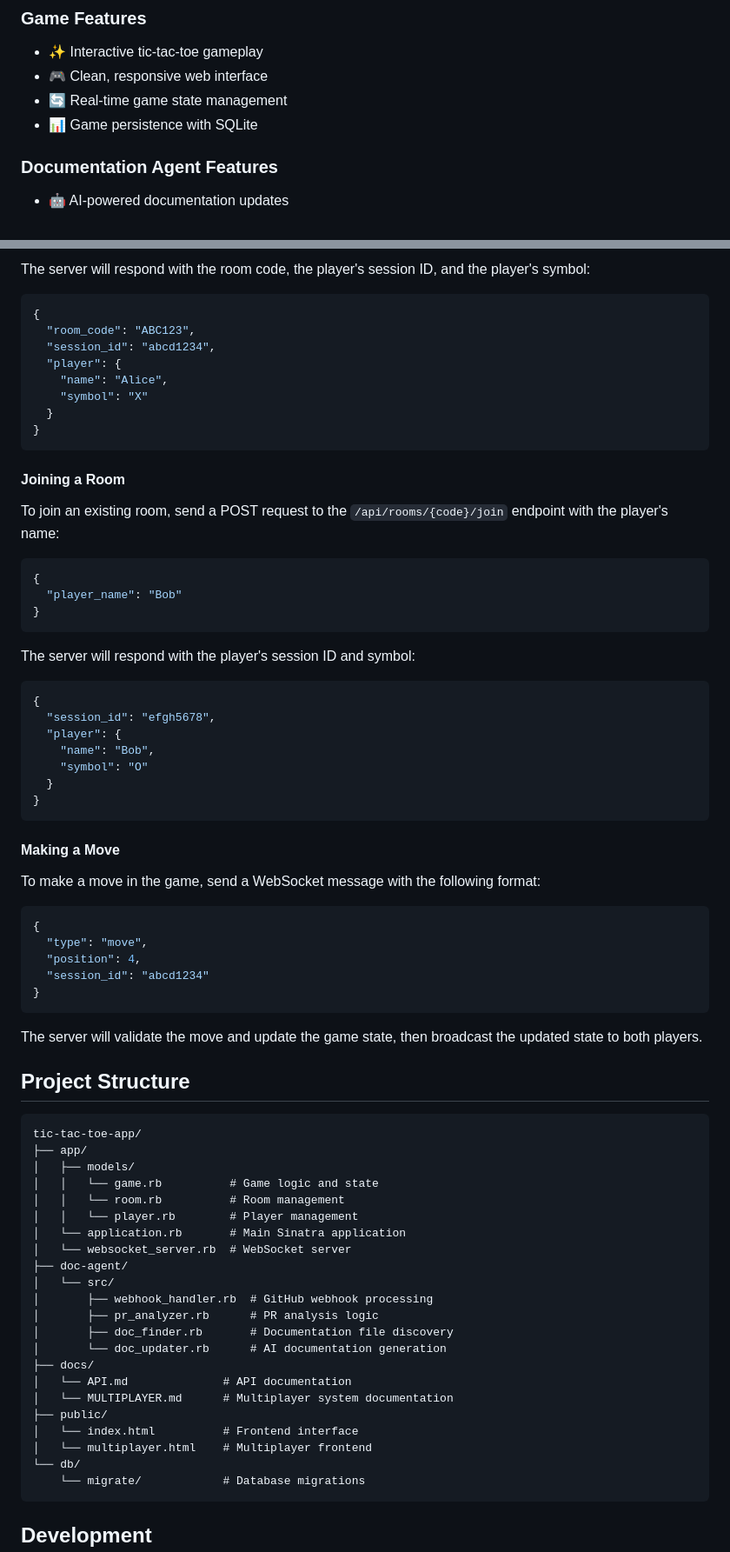
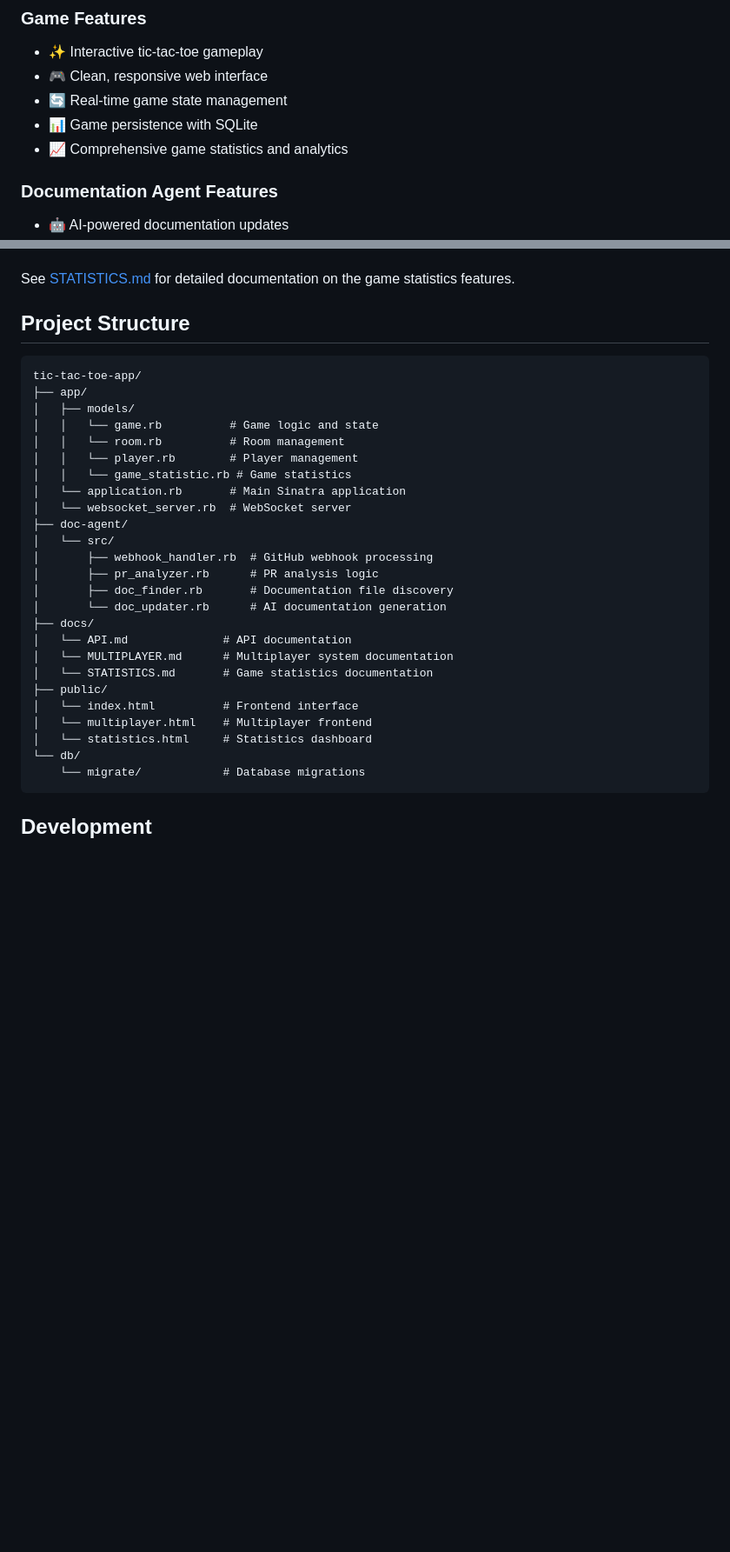
Before and after one commit to justin-hsu-kajabi/tic-tac-toe-doc-agent, a Markdown page: README.md, 2 parts joined by grey strips. Shown at 87% size. Rendered like a GitHub page; blank space fills up the shorter version.

````diff
--- a/README.md
+++ b/README.md
@@ -9,6 +9,7 @@ A full-stack tic-tac-toe game built with Ruby/Sinatra and vanilla JavaScript, fe
 - 🎮 Clean, responsive web interface
 - 🔄 Real-time game state management
 - 📊 Game persistence with SQLite
+- 📈 Comprehensive game statistics and analytics
 
 ### Documentation Agent Features
 - 🤖 AI-powered documentation updates
@@ -159,51 +89,4 @@ To create a new multiplayer room, send a POST request to the `/api/rooms` endpoi
-The server will respond with the room code, the player's session ID, and the player's symbol:
-
-```json
-{
-  "room_code": "ABC123",
-  "session_id": "abcd1234",
-  "player": {
-    "name": "Alice",
-    "symbol": "X"
-  }
-}
-```
-
-#### Joining a Room
-
-To join an existing room, send a POST request to the `/api/rooms/{code}/join` endpoint with the player's name:
-
-```json
-{
-  "player_name": "Bob"
-}
-```
-
-The server will respond with the player's session ID and symbol:
-
-```json
-{
-  "session_id": "efgh5678",
-  "player": {
-    "name": "Bob",
-    "symbol": "O"
-  }
-}
-```
-
-#### Making a Move
-
-To make a move in the game, send a WebSocket message with the following format:
-
-```json
-{
-  "type": "move",
-  "position": 4,
-  "session_id": "abcd1234"
-}
-```
-
-The server will validate the move and update the game state, then broadcast the updated state to both players.
+See [STATISTICS.md](docs/STATISTICS.md) for detailed documentation on the game statistics features.
 
 ## Project Structure
 
@@ -214,6 +97,7 @@ tic-tac-toe-app/
 │   │   └── game.rb          # Game logic and state
 │   │   └── room.rb          # Room management
 │   │   └── player.rb        # Player management
+│   │   └── game_statistic.rb # Game statistics
 │   └── application.rb       # Main Sinatra application
 │   └── websocket_server.rb  # WebSocket server
 ├── doc-agent/
@@ -225,9 +109,11 @@ tic-tac-toe-app/
 ├── docs/
 │   └── API.md              # API documentation
 │   └── MULTIPLAYER.md      # Multiplayer system documentation
+│   └── STATISTICS.md       # Game statistics documentation
 ├── public/
 │   └── index.html          # Frontend interface
 │   └── multiplayer.html    # Multiplayer frontend
+│   └── statistics.html     # Statistics dashboard
 └── db/
     └── migrate/            # Database migrations
 ```
````
Also changed, not shown: other parts of README.md (+4 -74 lines).
